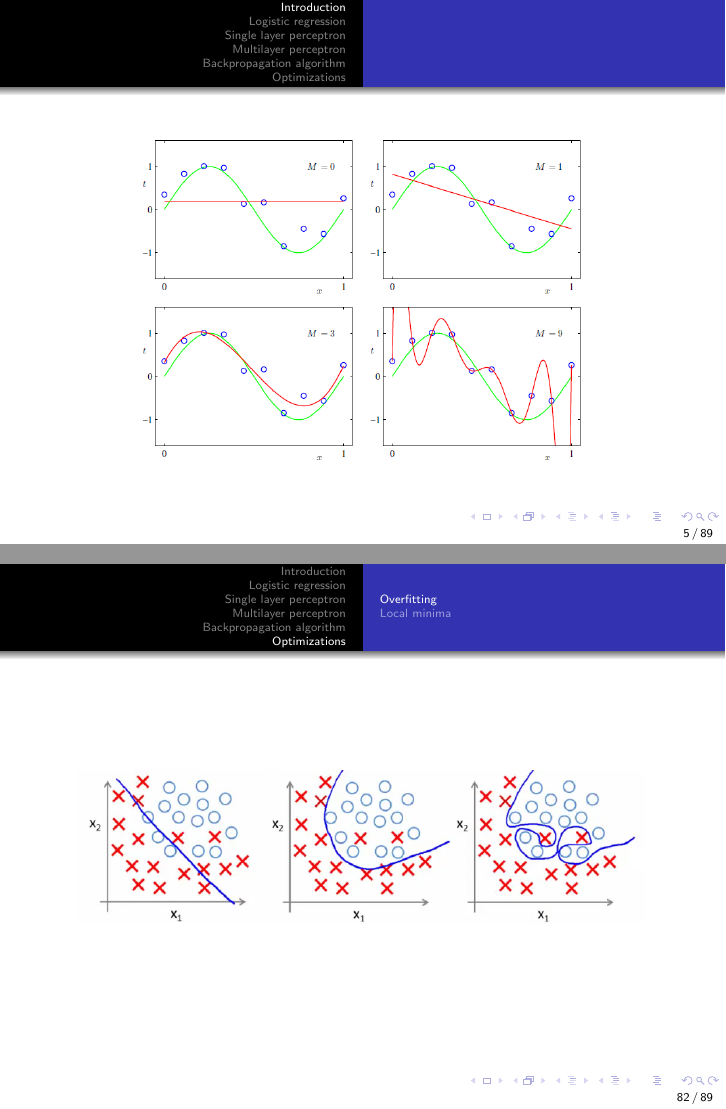
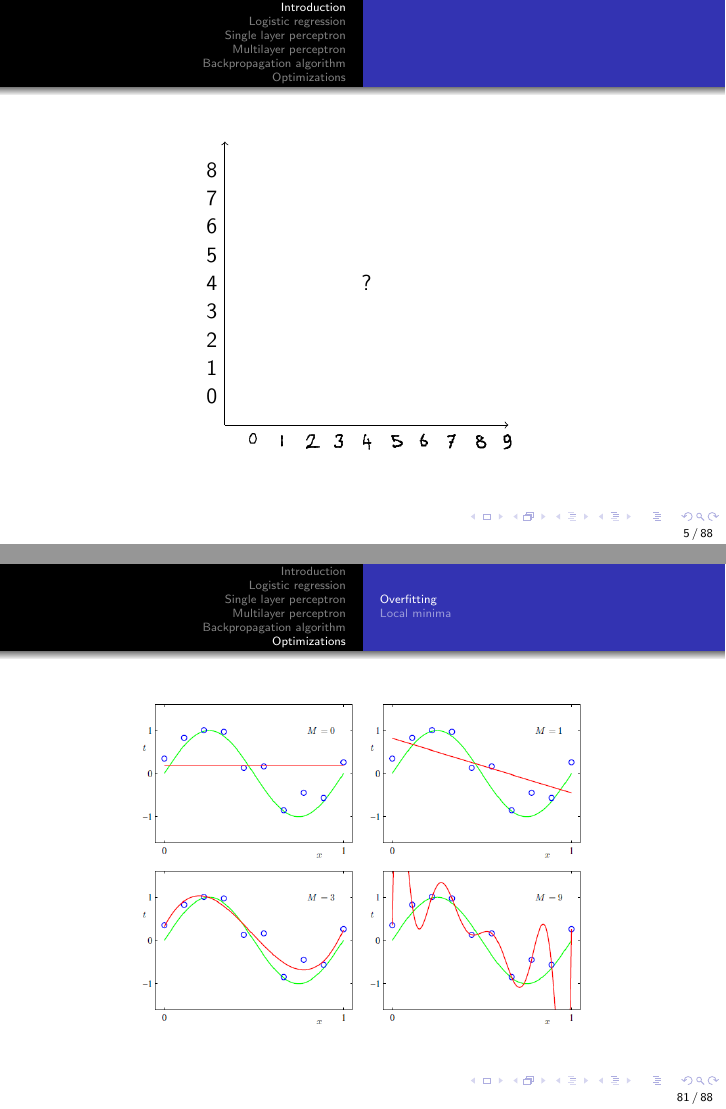
Before and after one commit to choucavalier/feedforward-neural-networks, LaTeX slides (slides/base.tex, which reads slides/sections/01-introduction.tex, slides/sections/07-optimizations.tex): pages 5 and 99 of 106 before the commit and pages 5 and 98 of 105 after it, joined at a grey line. Compiled offline with pdfLaTeX.

Commit message:
moving polynomial picture to optimization.

```diff
--- a/slides/sections/01-introduction.tex
+++ b/slides/sections/01-introduction.tex
@@ -1,12 +1,6 @@
 \begin{frame}
   \begin{center}
     \Large{Machine learning}
-  \end{center}
-\end{frame}
-
-\begin{frame}
-  \begin{center}
-    \includegraphics[scale=0.45]{./pictures/polynomials.png}
   \end{center}
 \end{frame}
 
--- a/slides/sections/07-optimizations.tex
+++ b/slides/sections/07-optimizations.tex
@@ -1,8 +1,8 @@
 \subsection{Overfitting}
 
-\begin{frame}[c]{}
+\begin{frame}
   \begin{center}
-    \includegraphics[scale=0.6]{./pictures/overfitting.png}
+    \includegraphics[scale=0.45]{./pictures/polynomials.png}
   \end{center}
 \end{frame}
 
```
Also changed, not shown: slides/sections/06-backpropagation-algorithm.tex (+1 -0 lines).
